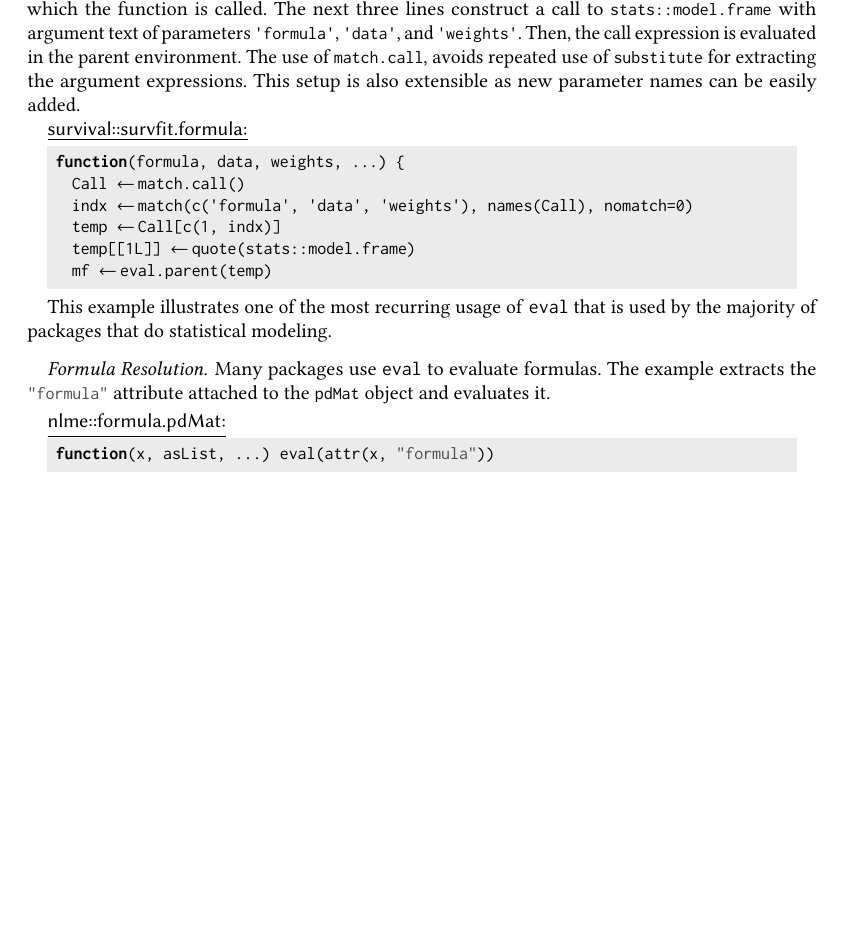
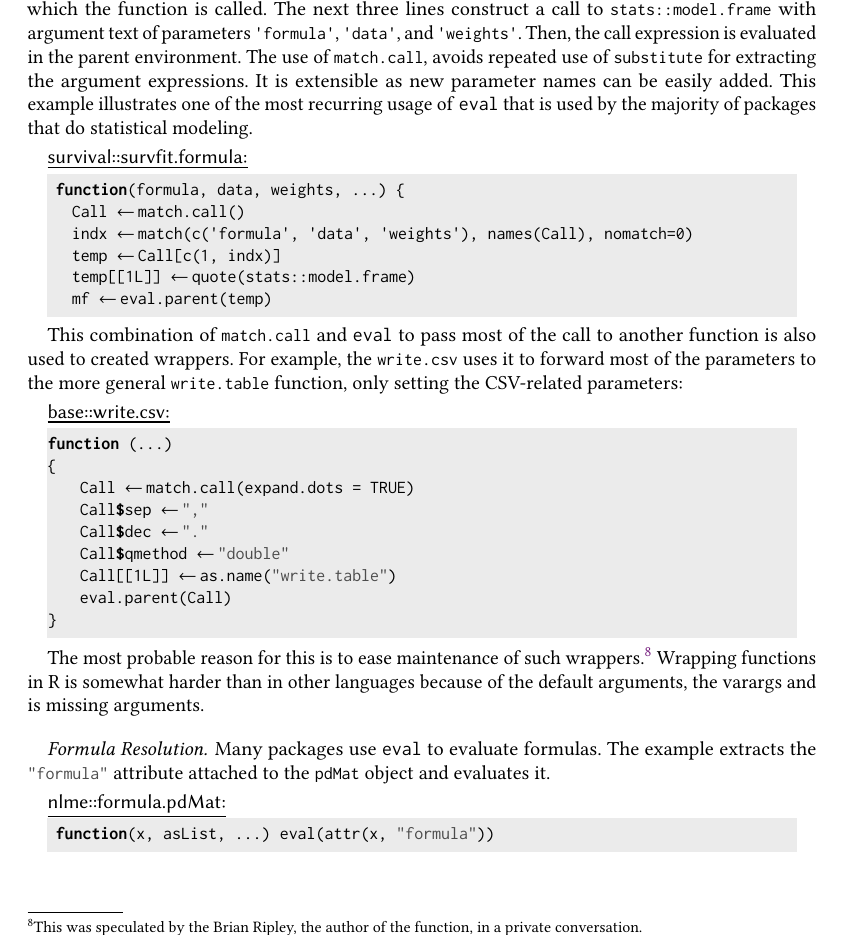
Before and after one commit to aviralg/revalstudy, a LaTeX paper (paper/main.tex): part of page 19 of 22 before the commit and part of page 19 of 23 after it, cut so that both start at the same text, the shorter picture padded with empty space. Compiled offline with pdfLaTeX.

Commit message:
Update 6.boilderplate

```diff
--- a/paper/main.tex
+++ b/paper/main.tex
@@ -1326,14 +1326,16 @@ results to construct the result.
 \end{minipage}
 
 \paragraph{Boilerplate Removal}
-A variant of code generation is to let users write compact code that is expended
-via \eval and \k{match.call}. The example uses \k{match.call} to access
-the expression with which the function is called. The next three lines construct
-a call to \k{stats::model.frame} with argument text of parameters
-\k{'formula'}, \k{'data'}, and \k{'weights'}. Then, the call expression
-is evaluated in the parent environment. The use of \k{match.call}, avoids
-repeated use of \k{substitute} for extracting the argument expressions. This
-setup is also extensible as new parameter names can be easily added.
+A variant of code generation is to let users write compact code that is
+expended via \eval and \k{match.call}. The example uses \k{match.call} to
+access the expression with which the function is called. The next three lines
+construct a call to \k{stats::model.frame} with argument text of parameters
+\k{'formula'}, \k{'data'}, and \k{'weights'}. Then, the call expression is
+evaluated in the parent environment. The use of \k{match.call}, avoids repeated
+use of \k{substitute} for extracting the argument expressions. It is extensible
+as new parameter names can be easily added. This example illustrates one of the
+most recurring usage of \eval that is used by the majority of packages that do
+statistical modeling.
 
 \begin{minipage}{.95\textwidth}
   \medskip\underline{\c{survival::survfit.formula}:}
@@ -1347,8 +1349,31 @@ setup is also extensible as new parameter names can be easily added.
 \end{lstlisting}\medskip
 \end{minipage}
 
-This example illustrates one of the most recurring usage of \eval that is used
-by the majority of packages that do statistical modeling.
+This combination of \k{match.call} and \eval to pass most of the call to
+another function is also used to created wrappers. For example, the
+\k{write.csv} uses it to forward most of the parameters to the more general
+\k{write.table} function, only setting the CSV-related parameters:
+
+\begin{minipage}{.95\textwidth}
+  \medskip\underline{\c{base::write.csv}:}
+\begin{lstlisting}
+function (...)
+{
+    Call <- match.call(expand.dots = TRUE)
+    Call$sep <- ","
+    Call$dec <- "."
+    Call$qmethod <- "double"
+    Call[[1L]] <- as.name("write.table")
+    eval.parent(Call)
+}
+\end{lstlisting}\medskip
+\end{minipage}
+
+The most probable reason for this is to ease maintenance of such
+wrappers.\footnote{This was speculated by the Brian Ripley, the author of the
+function, in a private conversation.} Wrapping functions in R is somewhat
+harder than in other languages because of the default arguments, the varargs
+and is missing arguments.
 
 \paragraph{Formula Resolution}
 Many packages use \eval to evaluate formulas. The example extracts the
```
